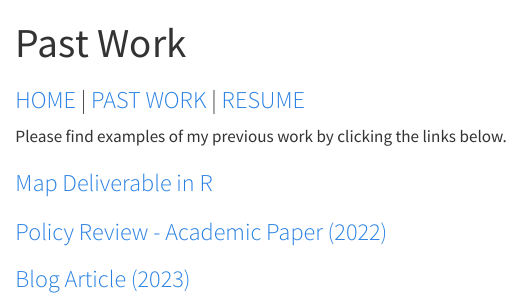
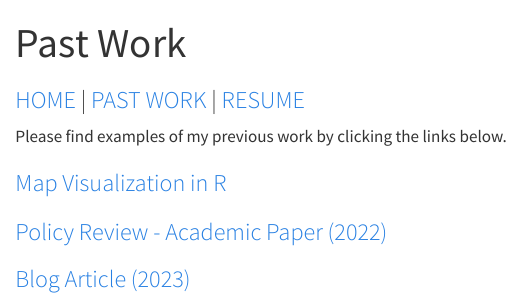
Before and after one commit to syoshiro/syoshiro.github.io, a Quarto document (Past Work.qmd): the page in a window 1100 px wide, from its top. Rendered offline with R 4.5, knitr and Pandoc in place of Quarto, with nearby package versions.

Commit message:
Changing title of link. Map visualization.

```diff
--- a/Past Work.qmd
+++ b/Past Work.qmd
@@ -8,7 +8,7 @@ editor: visual
 
 Please find examples of my previous work by clicking the links below.
 
-### [Map Deliverable in R](https://syoshiro.github.io/Map)
+### [Map Visualization in R](https://syoshiro.github.io/Map)
 
 ### [Policy Review - Academic Paper (2022)](https://syoshiro.github.io/PolicyReview)
 
```
